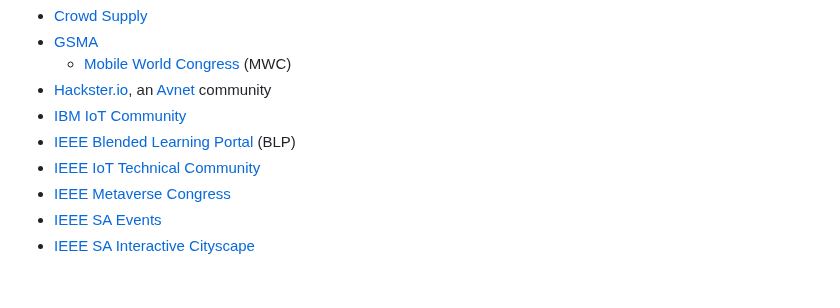
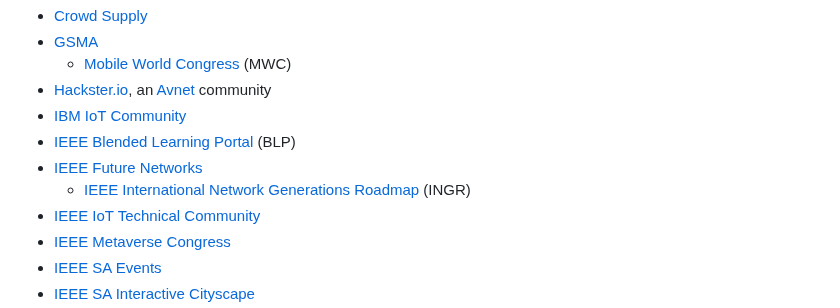
Before and after one commit to kevinwlu/iot, a Markdown page: README.md, the part around the change. Drawn GitHub-style; blank space fills up the shorter version.

```diff
--- a/README.md
+++ b/README.md
@@ -125,6 +125,8 @@ Electrical Engineering EE 629
 * [Hackster.io](https://www.hackster.io/), an [Avnet](https://en.wikipedia.org/wiki/Avnet) community
 * [IBM IoT Community](https://community.ibm.com/community/user/iot/home)
 * [IEEE Blended Learning Portal](https://blended-learning.ieee.org/Portal/) (BLP)
+* [IEEE Future Networks](https://futurenetworks.ieee.org/)
+  * [IEEE International Network Generations Roadmap](https://futurenetworks.ieee.org/roadmap) (INGR)
 * [IEEE IoT Technical Community](https://iot.ieee.org/)
 * [IEEE Metaverse Congress](https://engagestandards.ieee.org/IEEE-Metaverse-Congress.html)
 * [IEEE SA Events](https://standards.ieee.org/events/)
```
